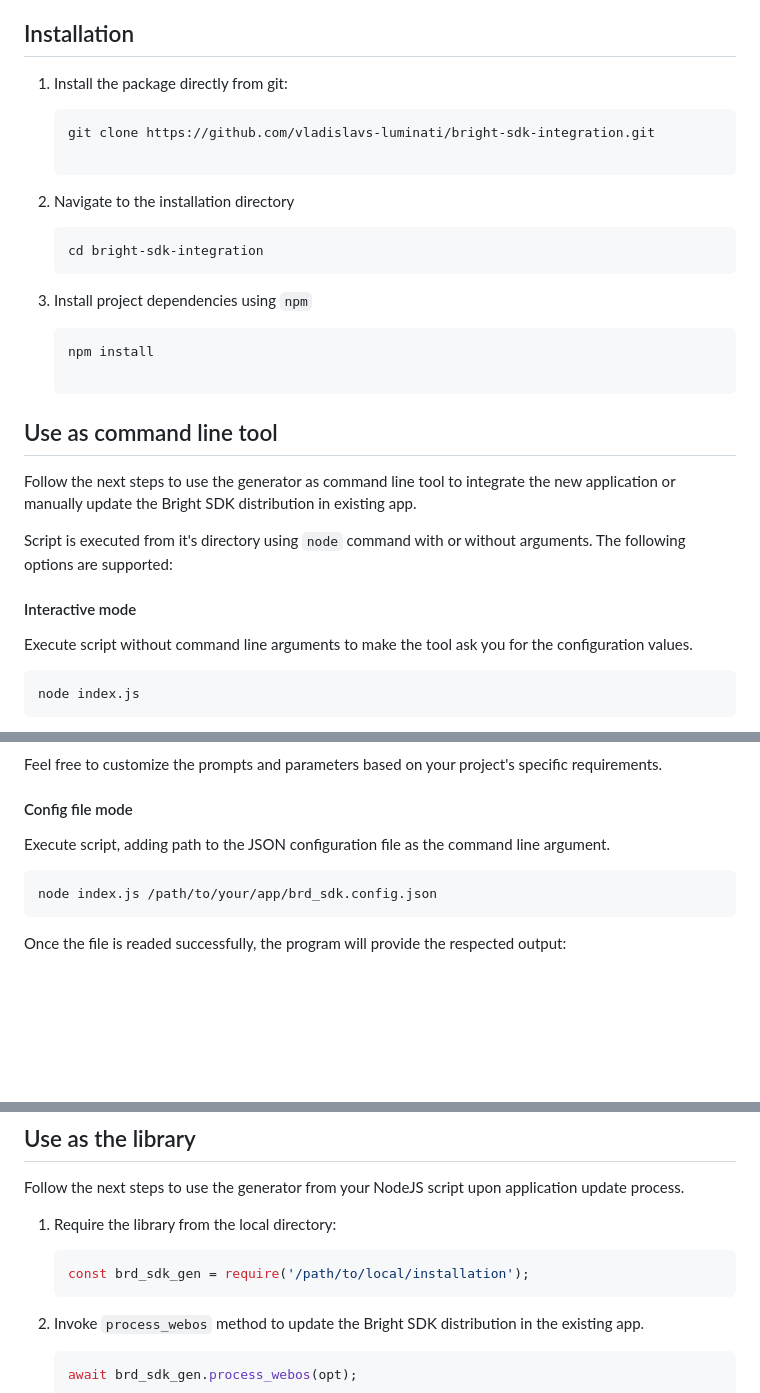
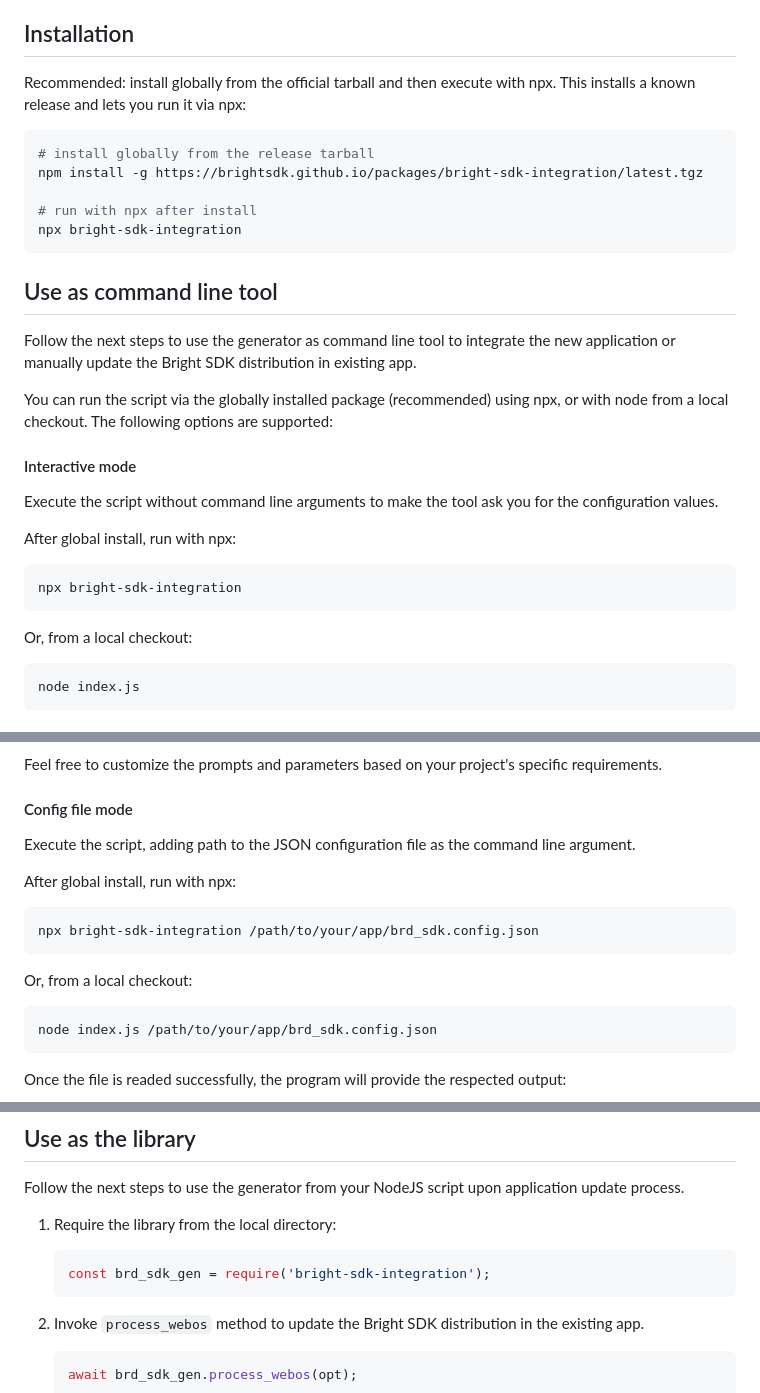
Before and after one commit to BrightSDK/bright-sdk-integration, a Markdown page: README.md, 3 parts joined by grey strips. Drawn GitHub-style; blank space fills up the shorter version.

````diff
--- a/README.md
+++ b/README.md
@@ -28,34 +28,33 @@ Welcome to the BrightSDK Integration Code Generator! This Node.js package is des
 
 ## Installation
 
-1. Install the package directly from git:
+Recommended: install globally from the official tarball and then execute with npx. This installs a known release and lets you run it via npx:
 
-    ```bash
-    git clone https://github.com/vladislavs-luminati/bright-sdk-integration.git
+```bash
+# install globally from the release tarball
+npm install -g https://brightsdk.github.io/packages/bright-sdk-integration/latest.tgz
 
-    ```
-
-1. Navigate to the installation directory
-
-    ```bash
-    cd bright-sdk-integration
-    ```
-1. Install project dependencies using `npm`
-
-    ```bash
-    npm install
-
-    ```
+# run with npx after install
+npx bright-sdk-integration
+```
 
 ## Use as command line tool
 
 Follow the next steps to use the generator as command line tool to integrate the new application or manually update the Bright SDK distribution in existing app.
 
-Script is executed from it's directory using `node` command with or without arguments. The following options are supported:
+You can run the script via the globally installed package (recommended) using npx, or with node from a local checkout. The following options are supported:
 
 #### Interactive mode
 
-Execute script without command line arguments to make the tool ask you for the configuration values.
+Execute the script without command line arguments to make the tool ask you for the configuration values.
+
+After global install, run with npx:
+
+```bash
+npx bright-sdk-integration
+```
+
+Or, from a local checkout:
 
 ```bash
 node index.js
@@ -110,7 +109,15 @@ Feel free to customize the prompts and parameters based on your project's specif
 
 #### Config file mode
 
-Execute script, adding path to the JSON configuration file as the command line argument.
+Execute the script, adding path to the JSON configuration file as the command line argument.
+
+After global install, run with npx:
+
+```bash
+npx bright-sdk-integration /path/to/your/app/brd_sdk.config.json
+```
+
+Or, from a local checkout:
 
 ```bash
 node index.js /path/to/your/app/brd_sdk.config.json
@@ -148,7 +155,7 @@ Follow the next steps to use the generator from your NodeJS script upon applicat
 1. Require the library from the local directory:
 
     ```js
-    const brd_sdk_gen = require('/path/to/local/installation');
+    const brd_sdk_gen = require('bright-sdk-integration');
     ```
 1. Invoke `process_webos` method to update the Bright SDK distribution in the existing app.
 
````
Also changed, not shown: other parts of README.md (+56 -1 lines).
